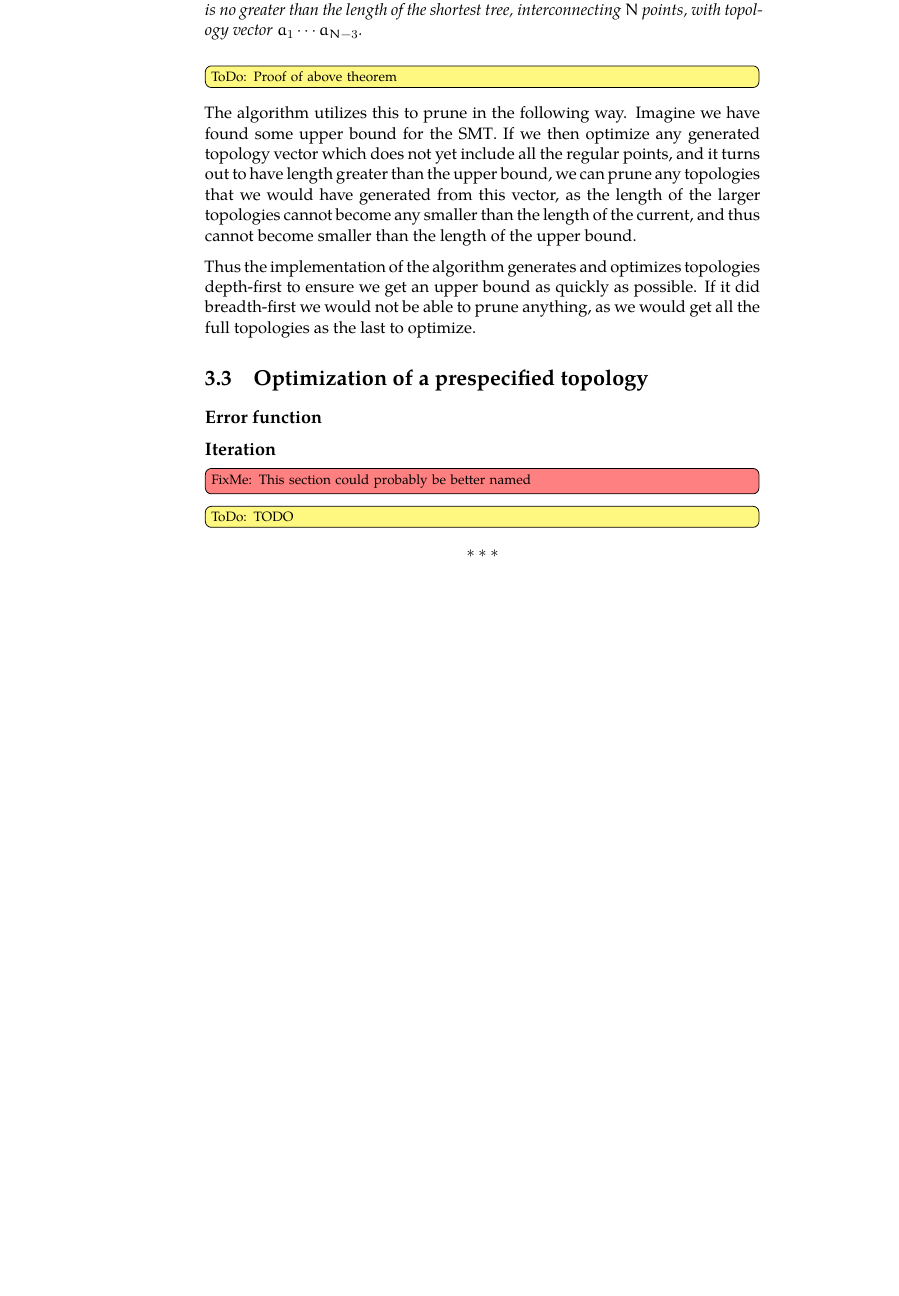
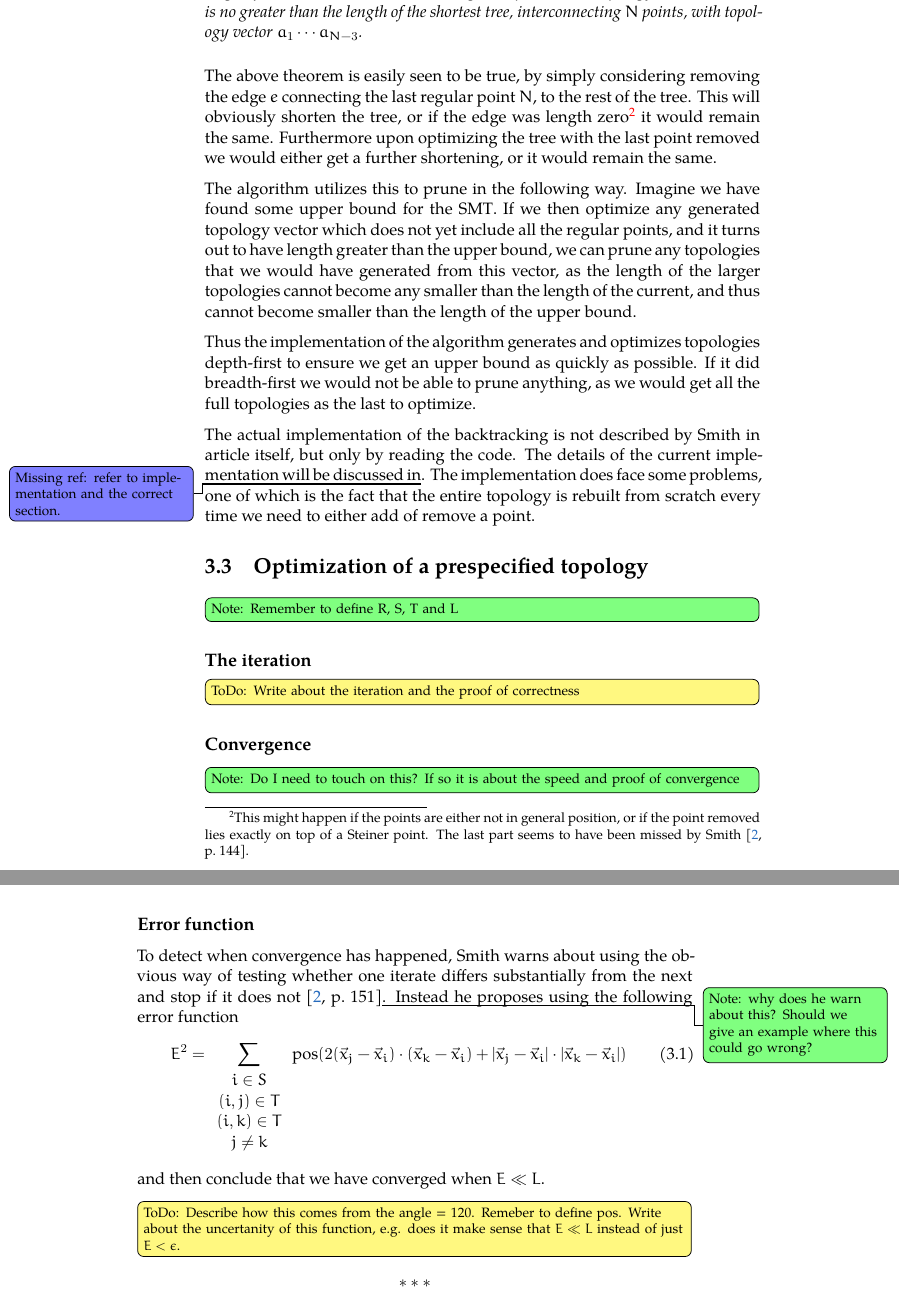
Before and after one commit to jsfr/masters-report, a LaTeX thesis (report/main.tex, which reads report/content/mainmatter/smiths-algorithm.tex): part of page 17 of 26 before the commit and two parts of pages 17 and 18 of 28 after it, the two joined at a grey line, cut so that both start at the same text, the shorter picture padded with empty space. Compiled offline with XeLaTeX.

Commit message:
New article and continued work on describing the algorithm

```diff
--- a/report/content/mainmatter/smiths-algorithm.tex
+++ b/report/content/mainmatter/smiths-algorithm.tex
@@ -158,7 +156,14 @@ the shortest tree, interconnecting $N-1$ points, with topology vector $a_1
 interconnecting $N$ points, with topology vector $a_1 \cdots a_{N-3}$.
 \end{theorem}
 
-\TODO[inline]{Proof of above theorem}
+The above theorem is easily seen to be true, by simply considering removing the
+edge $e$ connecting the last regular point $N$, to the rest of the tree. This
+will obviously shorten the tree, or if the edge was length zero\footnote{This
+  might happen if the points are either not in general position, or if the point
+  removed lies exactly on top of a Steiner point. The last part seems to have
+  been missed by Smith~\cite[p.~144]{Smith1992}.} it would remain the
+same. Furthermore upon optimizing the tree with the last point removed we would
+either get a further shortening, or it would remain the same.
 
 The algorithm utilizes this to prune in the following way. Imagine we have found
 some upper bound for the \gls{smt}. If we then optimize any generated topology
@@ -173,17 +178,52 @@ depth-first to ensure we get an upper bound as quickly as possible. If it did
 breadth-first we would not be able to prune anything, as we would get all the
 full topologies as the last to optimize.
 
+The actual implementation of the backtracking is not described by Smith in
+article itself, but only by reading the code. The details of the current
+implementation will be discussed in\missingref{refer to implementation and the
+  correct section.}. The implementation does face some problems,
+one of which is the fact that the entire topology is rebuilt from scratch every
+time we need to either add of remove a point.
+
 \section{Optimization of a prespecified topology}
-\label{sec:optim-topol}
+\label{sec:optim-presp-topol}
+
+\NOTE[inline]{Remember to define R, S, T and L}
+
+\subsection{The iteration}
+\label{sec:iteration}
+
+\TODO[inline]{Write about the iteration and the proof of correctness}
+
+\subsection{Convergence}
+\label{sec:convergence}
+\NOTE[inline]{Do I need to touch on this? If so it is about the speed and proof
+  of convergence}
 
 \subsection{Error function}
 \label{sec:error-function}
 
-\subsection{Iteration}
-\label{sec:iter-fixm-could}
+To detect when convergence has happened, Smith warns about using the obvious way
+of testing whether one iterate differs substantially from the next and stop if
+it does not~\cite[p.~151]{Smith1992}\NOTE{why does he warn about this? Should we
+give an example where this could go wrong?}. Instead he proposes using the
+following error function
+\begin{equation}
+  E^2 = \sum_{
+    \begin{array}{c}
+      i \in S \\
+      (i,j) \in T \\
+      (i,k) \in T \\
+      j \ne k
+    \end{array}}
+  \text{pos} (2 (\vec x_j - \vec x_i) \cdot (\vec x_k - \vec x_i) +
+  | \vec x_j - \vec x_i | \cdot | \vec x_k - \vec x_i |)
+\end{equation}
+and then conclude that we have converged when $E \ll L$.
 
-\FIXME[inline]{This section could probably be better named}
-\TODO[inline]{TODO}
+\TODO[inline]{Describe how this comes from the angle = 120. Remeber to define
+  pos. Write about the uncertanity of this function, e.g. does it make sense
+  that $E \ll L$ instead of just $E < \epsilon$.}
 
 \chapterbreak{}
 
```
Also changed, not shown: report/content/glossaries.tex (+7 -0 lines), articles/S0025-5718-1972-0314226-X.pdf (added), report/main.pdf, report/content/mainmatter/smiths-algorithm.tex (2 more changed lines).
